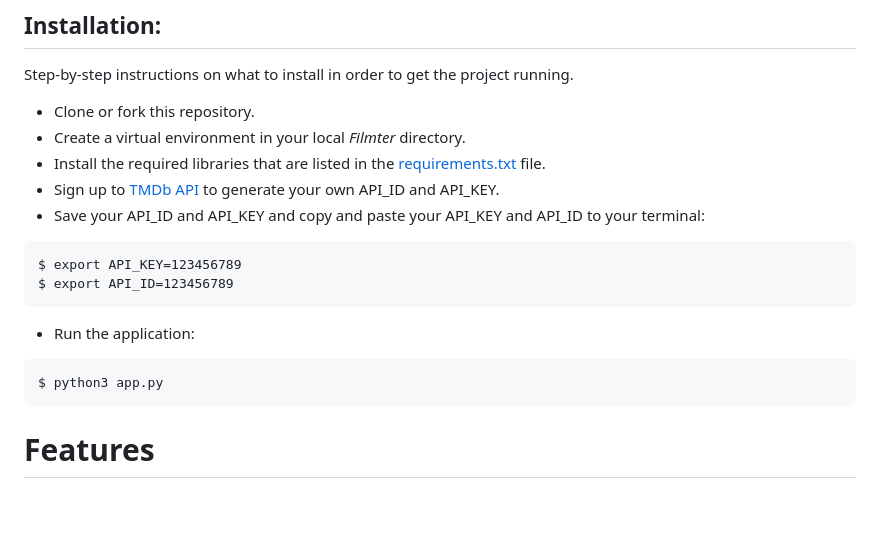
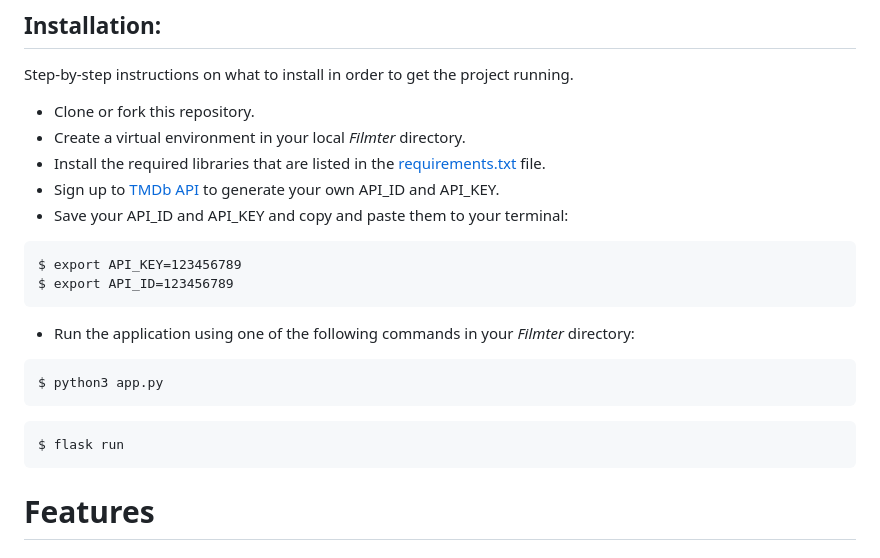
Before and after one commit to noahsafar/filmter, a Markdown page: README.md, the part around the change. GitHub-like rendering; blank space fills up the shorter version.

````diff
--- a/README.md
+++ b/README.md
@@ -27,18 +27,23 @@ Step-by-step instructions on what to install in order to get the project running
 - Create a virtual environment in your local *Filmter* directory.
 - Install the required libraries that are listed in the [requirements.txt](./requirements.txt) file.
 - Sign up to [TMDb API](https://developer.themoviedb.org/reference/intro/getting-started) to generate your own API_ID and API_KEY.
-- Save your API_ID and API_KEY and copy and paste your API_KEY and API_ID to your terminal:
+- Save your API_ID and API_KEY and copy and paste them to your terminal:
 
 ```
 $ export API_KEY=123456789
 $ export API_ID=123456789
 ```
 
-- Run the application:
+- Run the application using one of the following commands in your *Filmter* directory:
 
 ```
 $ python3 app.py
 ```
+```
+$ flask run
+```
+
+
 
 # Features
 
````
